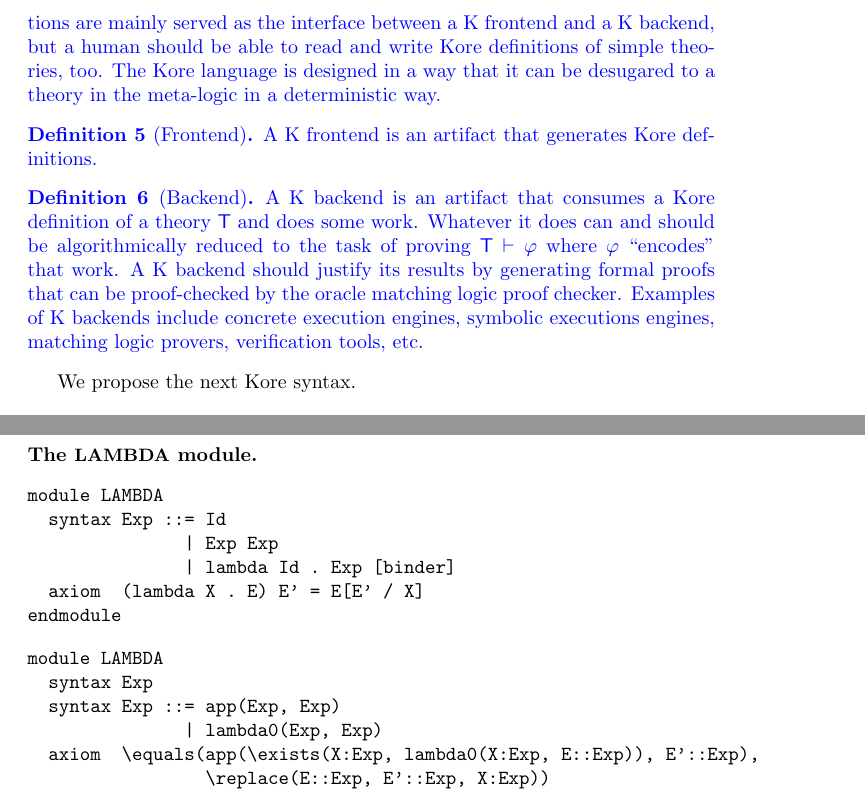
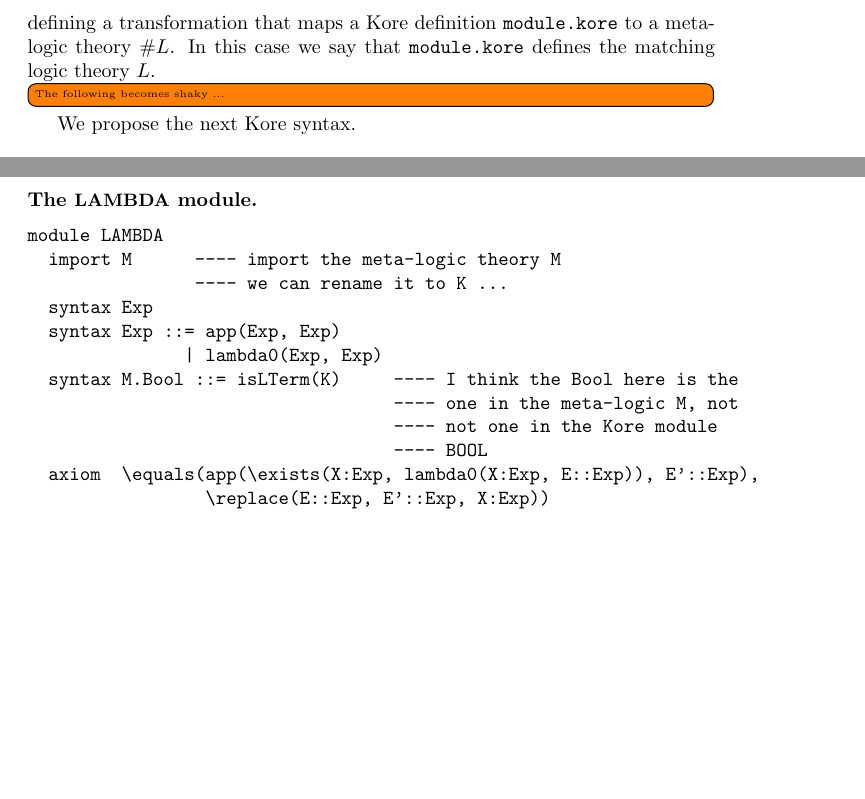
Before and after one commit to runtimeverification/haskell-backend, a LaTeX document (semantics_of_k/main.tex): two parts of pages 6 and 7 of 18, joined at a grey line, cut at the place of the change, the shorter picture padded with empty space. Compiled offline with pdfLaTeX.

Commit message:
revised Sec 3

```diff
--- a/semantics_of_k/main.tex
+++ b/semantics_of_k/main.tex
@@ -413,4 +411,0 @@ semantics is given by a transformation to the meta-logic $M_L$.
-\comment{
-\begin{definition}[The Kore Language]
-The Kore language is a language to write matching logic theories. The outcomes are called Kore definitions. Kore definitions are mainly served as the interface between a K frontend and a K backend, but a human should be able to read and write Kore definitions of simple theories, too. The Kore language is designed in a way that it can be desugared to a theory in the meta-logic in a deterministic way.
-\end{definition}
@@ -417,12 +415,9 @@ The Kore language is a language to write matching logic theories. The outcomes a
+defining a transformation that maps a Kore definition \texttt{module.kore}
+to a meta-logic theory $\#L$. In this case we say that \texttt{module.kore}
+defines the matching logic theory $L$.
 
-\begin{definition}[Frontend]
-A K frontend is an artifact that generates Kore definitions.
-\end{definition}
+\todo[inline]{The following becomes shaky ...}
 
-\begin{definition}[Backend]
-A K backend is an artifact that consumes a Kore definition of a theory $\mathsf{T}$ and does some work. Whatever it does can and should be algorithmically reduced to the task of proving $\mathsf{T} \vdash \varphi$ where $\varphi$ ``encodes'' that work. A K backend should justify its results by generating formal proofs that can be proof-checked by the oracle matching logic proof checker. Examples of K backends include concrete execution engines, symbolic executions engines, matching logic provers, verification tools, etc.
-\end{definition}
-}
 We propose the next Kore syntax.
 
 \begin{Verbatim}[fontsize=\small]
@@ -495,17 +490,14 @@ endmodule
 \paragraph{The {\small LAMBDA} module.}\quad
 \begin{Verbatim}
 module LAMBDA
-  syntax Exp ::= Id
-               | Exp Exp
-               | lambda Id . Exp [binder]
-  axiom  (lambda X . E) E' = E[E' / X]
-endmodule
-\end{Verbatim}
-
-\begin{Verbatim}
-module LAMBDA
+  import M      ---- import the meta-logic theory M
+                ---- we can rename it to K ...
   syntax Exp
   syntax Exp ::= app(Exp, Exp)
                | lambda0(Exp, Exp)
+  syntax M.Bool ::= isLTerm(K)     ---- I think the Bool here is the
+                                   ---- one in the meta-logic M, not
+                                   ---- not one in the Kore module
+                                   ---- BOOL
   axiom  \equals(app(\exists(X:Exp, lambda0(X:Exp, E::Exp)), E'::Exp),
                  \replace(E::Exp, E'::Exp, X:Exp))
```
Also changed, not shown: semantics_of_k/main.tex (44 more changed lines).
